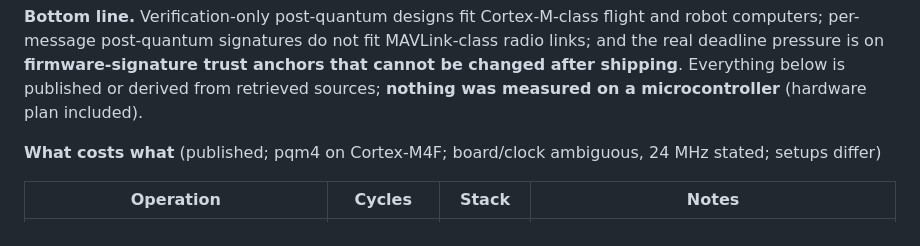
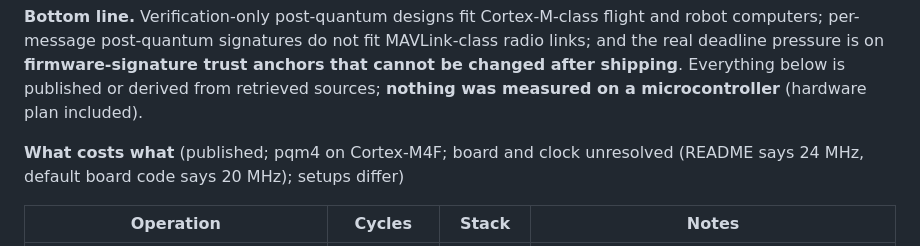
Before and after one commit to hudasol/post-quantum-security, a Markdown page: docs/EXECUTIVE_BRIEF.md, the part around the change. Drawn GitHub-style.

Commit message:
Executive brief: say the pqm4 clock is unresolved

```diff
--- a/docs/EXECUTIVE_BRIEF.md
+++ b/docs/EXECUTIVE_BRIEF.md
@@ -8,7 +8,7 @@ fontsize: 10pt
 
 **Bottom line.** Verification-only post-quantum designs fit Cortex-M-class flight and robot computers; per-message post-quantum signatures do not fit MAVLink-class radio links; and the real deadline pressure is on **firmware-signature trust anchors that cannot be changed after shipping**. Everything below is published or derived from retrieved sources; **nothing was measured on a microcontroller** (hardware plan included).
 
-**What costs what** (published; pqm4 on Cortex-M4F; board/clock ambiguous, 24 MHz stated; setups differ)
+**What costs what** (published; pqm4 on Cortex-M4F; board and clock unresolved (README says 24 MHz, default board code says 20 MHz); setups differ)
 
 | Operation | Cycles | Stack | Notes |
 |---|---|---|---|
```
